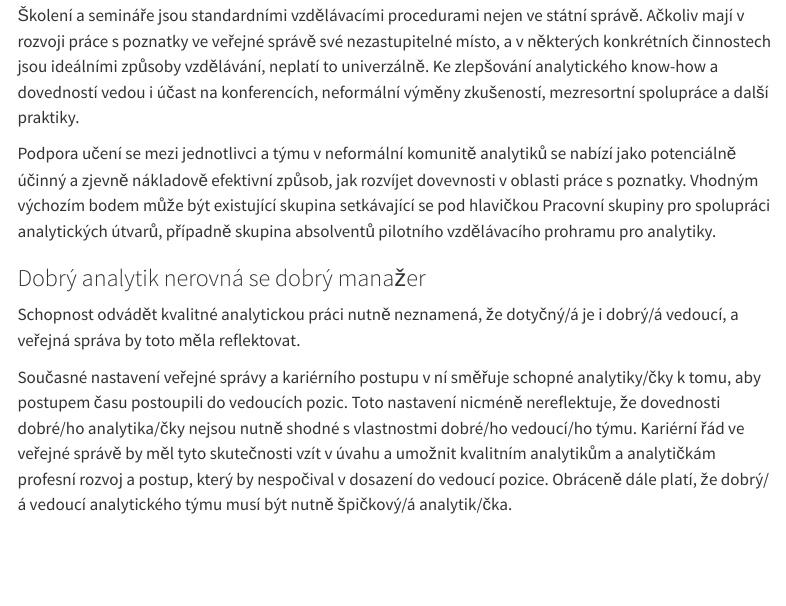
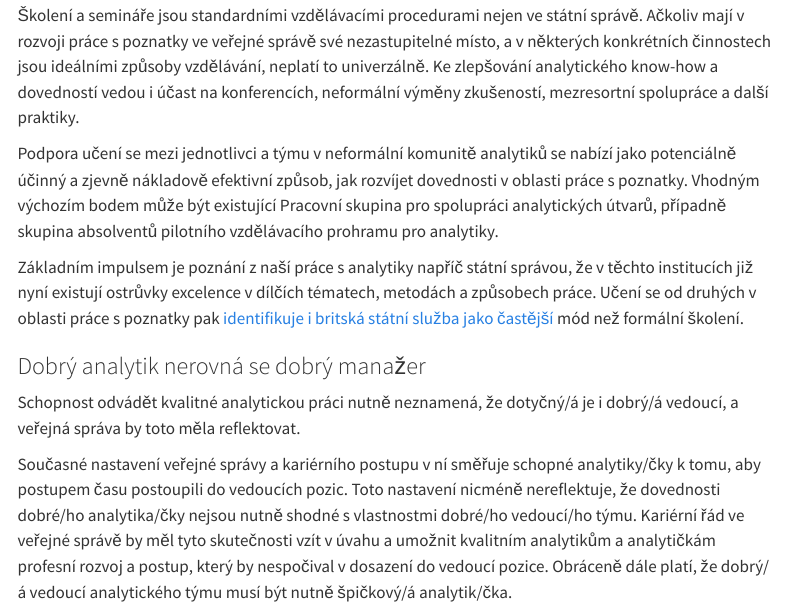
Before and after one commit to petrbouchal/pank-cz, a Quarto document (doporuceni/teze-o-praci-s-poznatky-stat.qmd): the page in a window 1100 px wide, from 2830 px down. Rendered offline with R 4.5, knitr and Pandoc in place of Quarto, with nearby package versions; menus at the side of the page are left out.

Commit message:
teze stát doplnit

```diff
--- a/doporuceni/teze-o-praci-s-poznatky-stat.qmd
+++ b/doporuceni/teze-o-praci-s-poznatky-stat.qmd
@@ -80,7 +80,9 @@ Profesního a odborného rozvoje jedinců lze dosáhnout i jinými cestami než
 
 Školení a semináře jsou standardními vzdělávacími procedurami nejen ve státní správě. Ačkoliv mají v rozvoji práce s poznatky ve veřejné správě své nezastupitelné místo, a v některých konkrétních činnostech jsou ideálními způsoby vzdělávání, neplatí to univerzálně. Ke zlepšování analytického know-how a dovedností vedou i účast na konferencích, neformální výměny zkušeností, mezresortní spolupráce a další praktiky.
 
-Podpora učení se mezi jednotlivci a týmu v neformální komunitě analytiků se nabízí jako potenciálně účinný a zjevně nákladově efektivní způsob, jak rozvíjet dovevnosti v oblasti práce s poznatky. Vhodným výchozím bodem může být existující skupina setkávající se pod hlavičkou Pracovní skupiny pro spolupráci analytických útvarů, případně skupina absolventů pilotního vzdělávacího prohramu pro analytiky.
+Podpora učení se mezi jednotlivci a týmu v neformální komunitě analytiků se nabízí jako potenciálně účinný a zjevně nákladově efektivní způsob, jak rozvíjet dovednosti v oblasti práce s poznatky. Vhodným výchozím bodem může být existující Pracovní skupina pro spolupráci analytických útvarů, případně skupina absolventů pilotního vzdělávacího prohramu pro analytiky.
+
+Základním impulsem je poznání z naší práce s analytiky napříč státní správou, že v těchto institucích již nyní existují ostrůvky excelence v dílčích tématech, metodách a způsobech práce. Učení se od druhých v oblasti práce s poznatky pak [identifikuje i britská státní služba jako častější](https://analysisfunction.civilservice.gov.uk/careers/role-profiles-and-career-pathways/) mód než formální školení.
 
 ### Dobrý analytik nerovná se dobrý manažer
 
```
